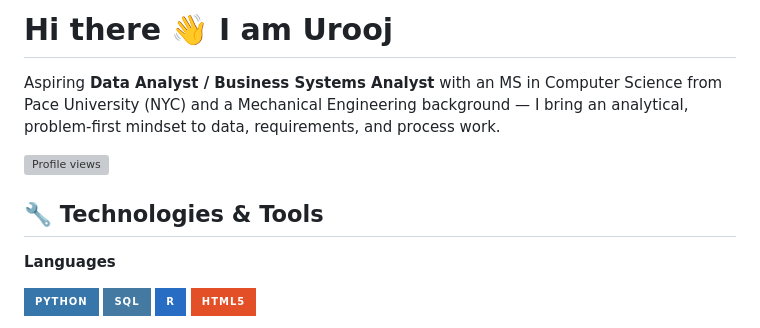
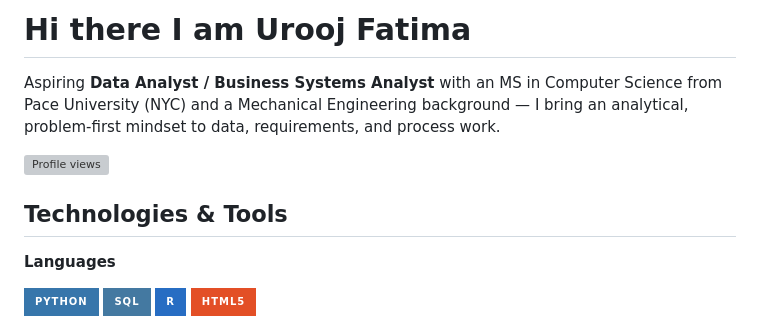
Before and after one commit to uroojf-dev/uroojf-dev, a Markdown page: README.md, the part around one of its changes. GitHub-like rendering; badges without logos; grey boxes are pictures that could not be loaded.

```diff
--- a/README.md
+++ b/README.md
@@ -1,10 +1,10 @@
-# Hi there 👋 I am Urooj
+# Hi there I am Urooj Fatima
 
 Aspiring **Data Analyst / Business Systems Analyst** with an MS in Computer Science from Pace University (NYC) and a Mechanical Engineering background — I bring an analytical, problem-first mindset to data, requirements, and process work.
 
 ![Profile views](https://komarev.com/ghpvc/?username=YOUR-GITHUB-USERNAME&color=blue)
 
-## 🔧 Technologies & Tools
+##  Technologies & Tools
 
 **Languages**
 
```
Also changed, not shown: other parts of README.md (+8 -8 lines).
